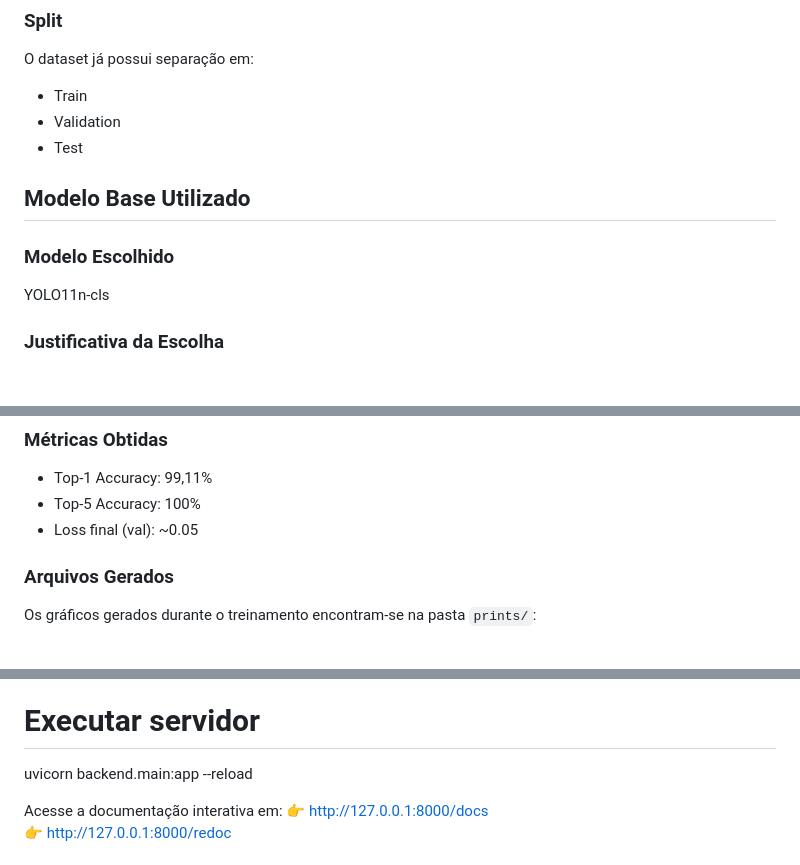
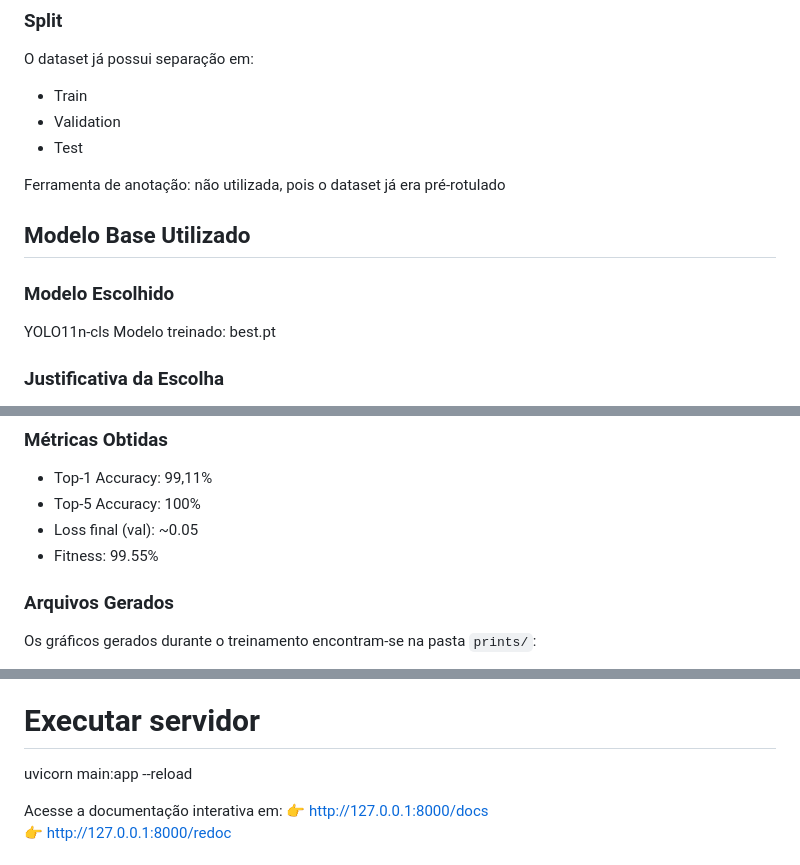
Before and after one commit to KazumaVitor/Projetobananas, a Markdown page: README.md, 3 parts joined by grey strips. Drawn GitHub-style; blank space fills up the shorter version.

```diff
--- a/README.md
+++ b/README.md
@@ -52,11 +52,14 @@ O dataset já possui separação em:
 - Validation
 - Test
 
+Ferramenta de anotação: não utilizada, pois o dataset já era pré-rotulado
+
 ## Modelo Base Utilizado
 
 ### Modelo Escolhido
 
 YOLO11n-cls
+Modelo treinado: best.pt
 
 ### Justificativa da Escolha
 
@@ -75,6 +78,7 @@ O modelo foi treinado utilizando o dataset Banana Ripeness Classification Datase
 * Top-1 Accuracy: 99,11%
 * Top-5 Accuracy: 100%
 * Loss final (val): ~0.05
+* Fitness: 99.55%
 
 ### Arquivos Gerados
 
@@ -203,7 +207,7 @@ bash
 pip install -r requirements.txt
 
 # Executar servidor
-uvicorn backend.main:app --reload
+uvicorn main:app --reload
 
 Acesse a documentação interativa em:
 👉 http://127.0.0.1:8000/docs
```
